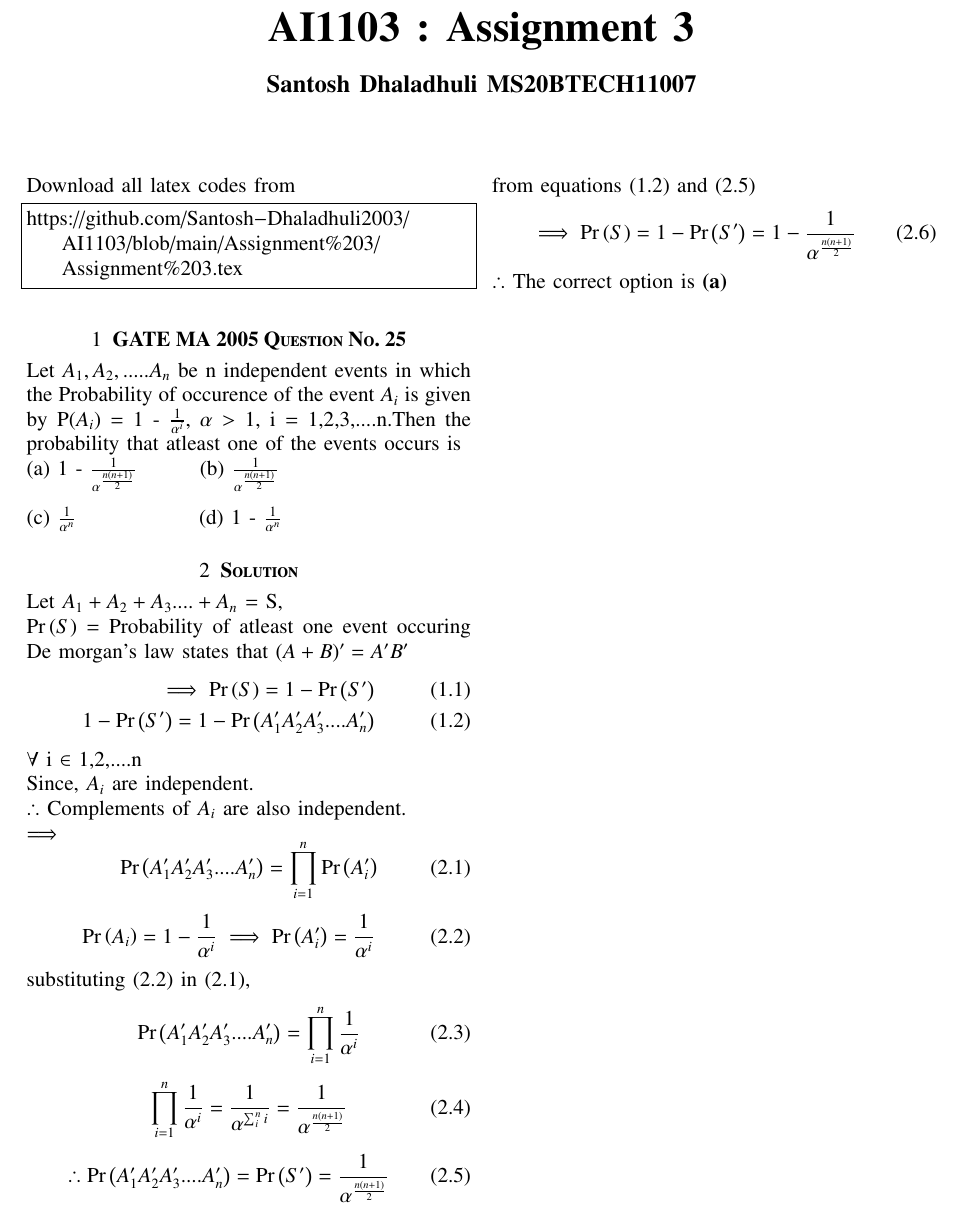
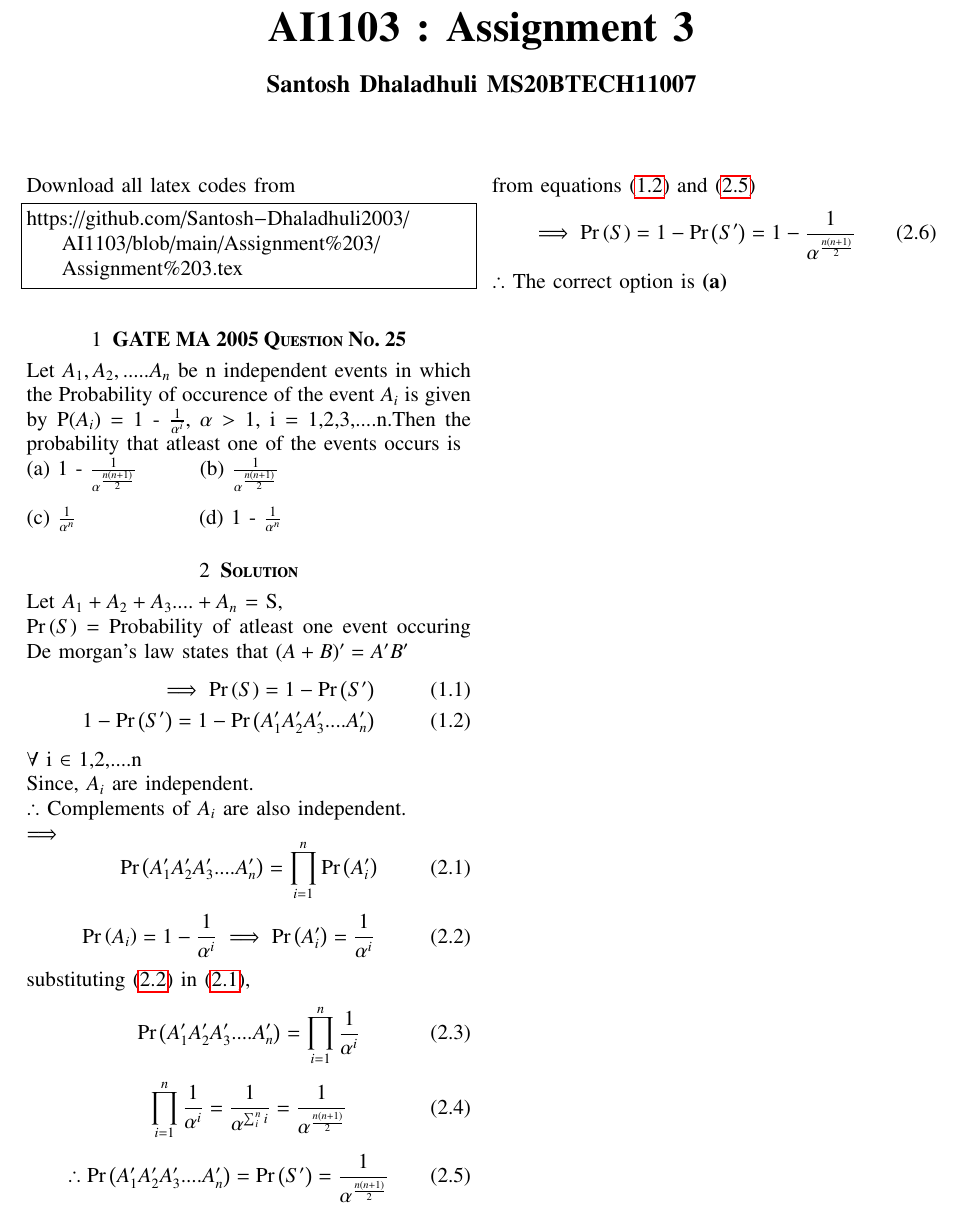
Before and after one commit to Santosh-Dhaladhuli2003/AI1103, a LaTeX problem sheet (Assignment 3/Assignment 3.tex): part of the page, cut so that both start at the same text. Compiled offline with pdfLaTeX.

Commit message:
Update Assignment 3.tex

```diff
--- a/Assignment 3/Assignment 3.tex
+++ b/Assignment 3/Assignment 3.tex
@@ -151,6 +151,7 @@ De morgan's law states that $(A + B)^\prime = A^\prime B^\prime$
    \tag{1.2}
    1 - \pr{S^\prime}= 1 - \pr{A_{1}^\prime A_{2}^\prime A_{3}^\prime
    ....A_{n}^\prime}
+   \label{1}
 \end{align}
 $\forall$ i $\in$ {1,2,....n} \\
 Since, $A_{i}$ are independent.\\
@@ -160,12 +161,13 @@ $\implies$
 \tag{2.1}
 \pr{A_{1}^\prime A_{2}^\prime A_{3}^\prime
    ....A_{n}^\prime}=\prod_{i=1}^{n}\pr{A_{i}^\prime}
+   \label{2}
 \end{equation}
 \begin{equation}
     \tag{2.2}
-\pr{A_{i}} = 1 - \frac{1}{\alpha^i} \implies \pr{A_{i}^\prime} = \frac{1}{\alpha^i}
+\pr{A_{i}} = 1 - \frac{1}{\alpha^i} \implies \pr{A_{i}^\prime} = \frac{1}{\alpha^i} \label{5}
 \end{equation}
-substituting (2.2) in (2.1),
+substituting \eqref{5} in \eqref{2},
 \begin{equation}
     \tag{2.3}
   \pr{A_{1}^\prime A_{2}^\prime A_{3}^\prime ....A_{n}^\prime} =  \prod_{i=1}^{n}\frac{1}{\alpha^i} \\
@@ -176,9 +178,9 @@ substituting (2.2) in (2.1),
 \end{equation}
 \begin{equation}
 \tag{2.5}
-    \therefore \pr{A_{1}^\prime A_{2}^\prime A_{3}^\prime ....A_{n}^\prime} = \pr{S^\prime} = \frac{1}{\alpha^\frac{n(n+1)}{2}}
+    \therefore \pr{A_{1}^\prime A_{2}^\prime A_{3}^\prime ....A_{n}^\prime} = \pr{S^\prime} = \frac{1}{\alpha^\frac{n(n+1)}{2}} \label{3}
 \end{equation}
-from equations (1.2) and (2.5)
+from equations \eqref{1} and \eqref{3}
 \begin{equation}
 \tag{2.6}
 \implies \pr{S} = 1 - \pr{S^\prime} = 1 - \frac{1}{\alpha^\frac{n(n+1)}{2}}
```
